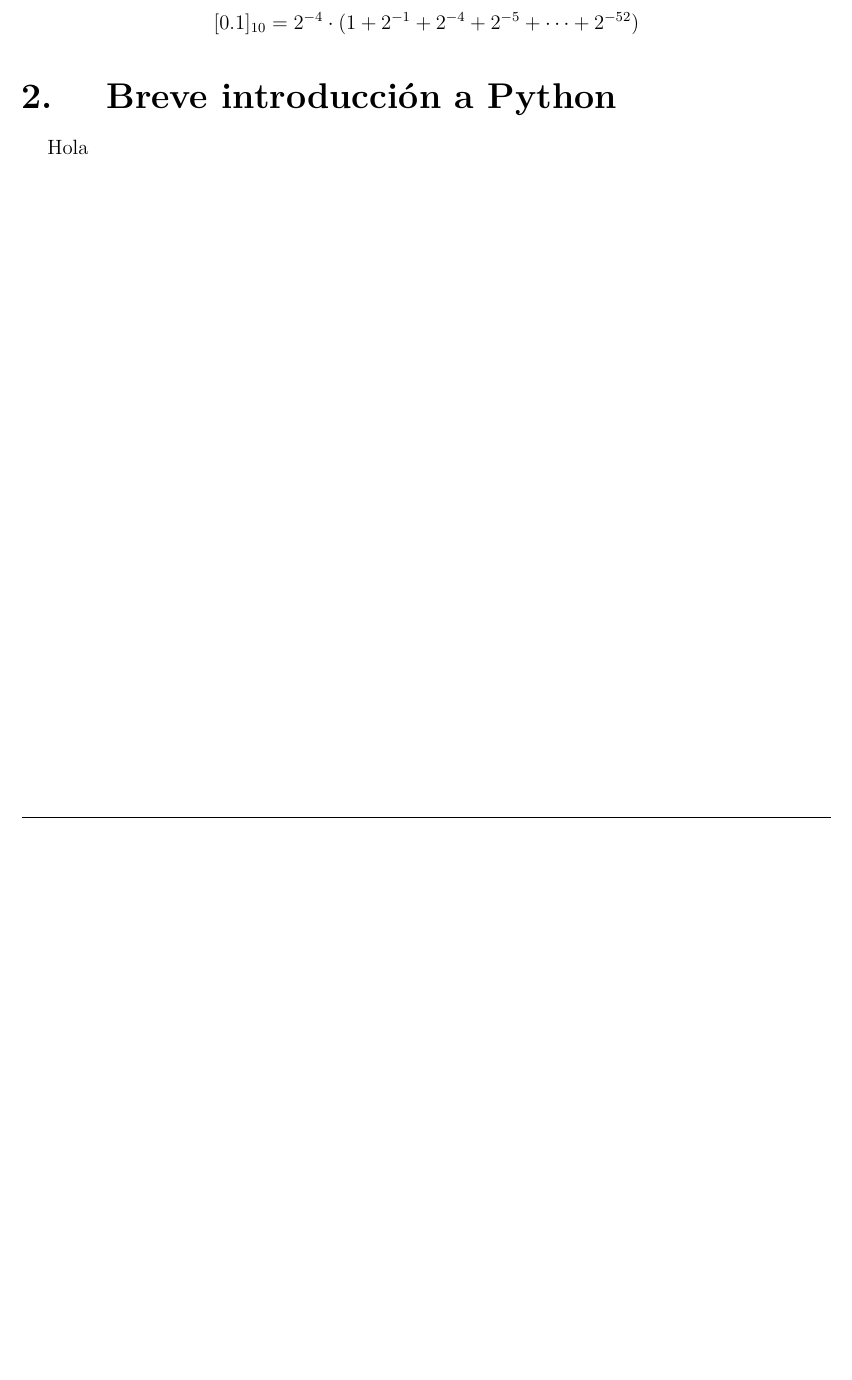
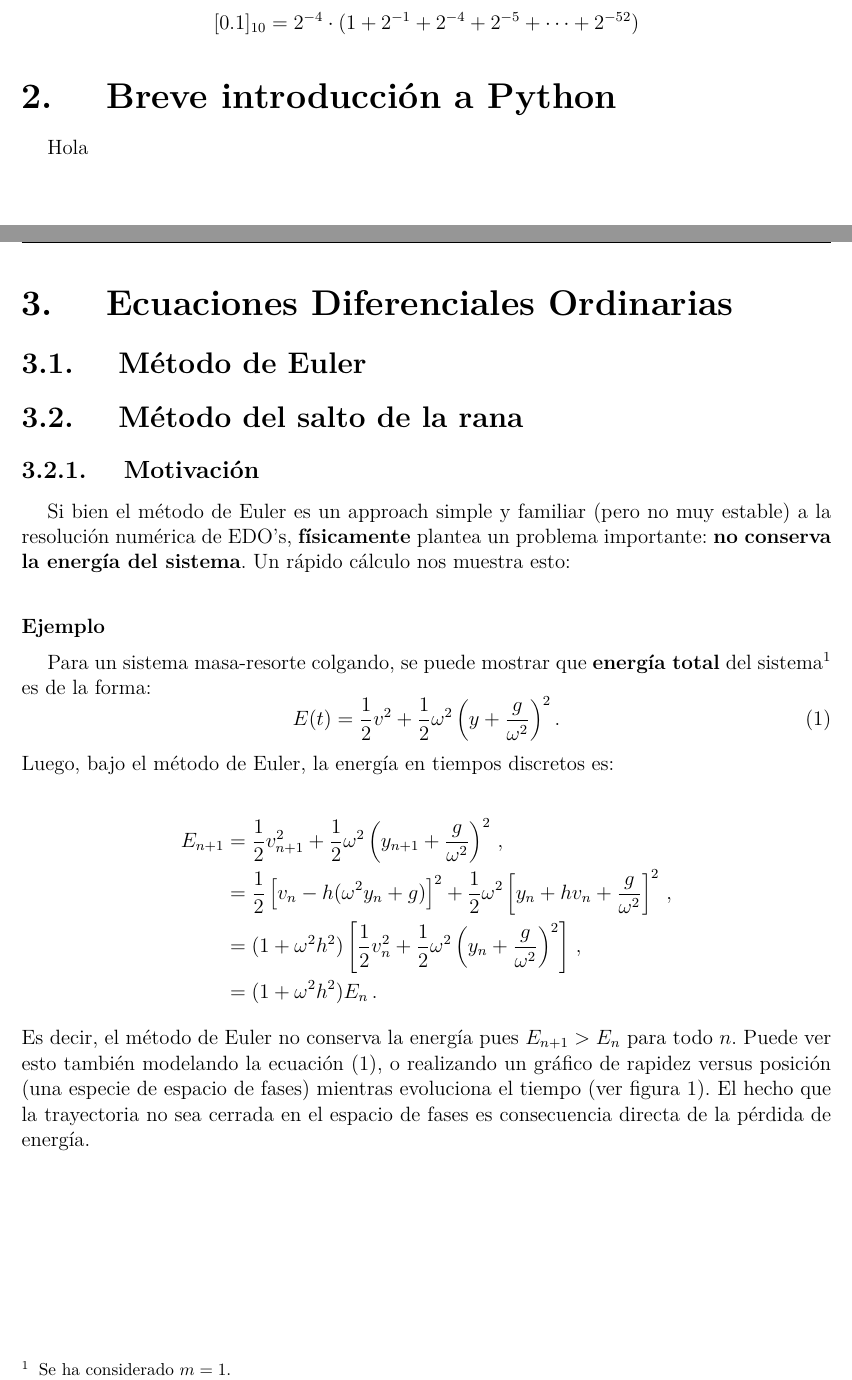
Before and after one commit to z4nyc/Compulario, a LaTeX thesis (main.tex, which reads leap_frog.tex): part of page 5 of 5 before the commit and two parts of pages 5 and 6 of 7 after it, the two joined at a grey line, cut so that both start at the same text, the shorter picture padded with empty space. Compiled offline with pdfLaTeX; a missing font is replaced by an installed copy or a similar font; a LaTeX package or settings file that is missing is left out.

Commit message:
Creación y avance sección ODE

```diff
--- /dev/null
+++ b/leap_frog.tex
@@ -0,0 +1,21 @@
+\newpage
+\section{Ecuaciones Diferenciales Ordinarias}
+ \subsection{Método de Euler}
+ \subsection{Método del salto de la rana}
+  \subsubsection{Motivación}
+   Si bien el método de Euler es un approach simple y familiar (pero no muy estable) a la resolución numérica
+   de EDO's, \textbf{físicamente} plantea un problema importante: \textbf{no conserva la energía del sistema}. Un rápido cálculo nos muestra esto:\\
+   \subsubsubsectionanum{Ejemplo}
+    Para un sistema masa-resorte colgando, se puede mostrar que \textbf{energía total} del sistema\footnote{Se ha considerado $m=1$.} es de la forma:
+   \begin{equation}
+     E(t) = \frac{1}{2}v^2 + \frac{1}{2}\omega^2 \left( y + \frac{g}{\omega^2} \right)^2. \label{eq:ener_euler}
+  \end{equation}
+  Luego, bajo el método de Euler, la energía en tiempos discretos es:
+
+  \begin{align*}
+  E_{n+1} &= \frac{1}{2} v_{n+1}^2 + \frac{1}{2} \omega^2 \left( y_{n+1} + \frac{g}{\omega^2} \right)^2 \,, \\
+  &= \frac{1}{2} \left[ v_n - h(\omega^2 y_n + g) \right]^2 + \frac{1}{2} \omega^2 \left[ y_n + h v_n + \frac{g}{\omega^2} \right]^2 \,, \\
+  &= (1 + \omega^2 h^2) \left[ \frac{1}{2} v_n^2 + \frac{1}{2} \omega^2 \left( y_n + \frac{g}{\omega^2} \right)^2 \right] \,, \\
+  &= (1 + \omega^2 h^2) E_n \,.
+  \end{align*}
+Es decir, el método de Euler no conserva la energía pues $E_{n+1} > E_n$ para todo $n$. Puede ver esto también modelando la ecuación \eqref{eq:ener_euler}, o realizando un gráfico de rapidez versus posición (una especie de espacio de fases) mientras evoluciona el tiempo (ver figura \ref{fig:dos_graficos}). El hecho que la trayectoria no sea cerrada en el espacio de fases es consecuencia directa de la pérdida de energía.
```
Also changed, not shown: main.tex (+1 -0 lines), img/ejemplos/E(t).pdf (added), img/ejemplos/phase_space_Euler.pdf (added), leap_frog.tex (14 more changed lines).
